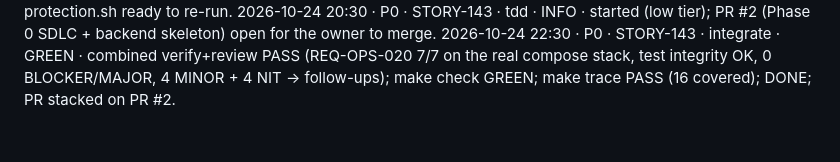
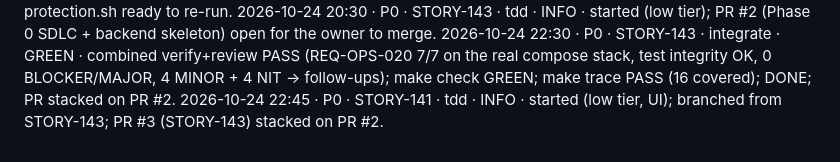
Before and after one commit to mohamedshehataa/masroof, a Markdown page: docs/PROGRESS.md, the part around the change. GitHub-like rendering.

Commit message:
docs(STORY-141): start, low risk tier [STORY-141]
Co-Authored-By: Claude Opus 5.5 <noreply@anthropic.com>

```diff
--- a/docs/PROGRESS.md
+++ b/docs/PROGRESS.md
@@ -46,3 +46,4 @@ Newest entries at the bottom. The SessionStart hook prints the last 20 lines, so
 2026-10-24 21:45 · P0 · STORY-145 · implement · RED · REQ-OPS-151: branch protection refused (HTTP 403, needs GitHub Pro on a private repo); OWNER-014 opened; script scripts/sdlc/apply-branch-protection.sh ready to re-run.
 2026-10-24 20:30 · P0 · STORY-143 · tdd · INFO · started (low tier); PR #2 (Phase 0 SDLC + backend skeleton) open for the owner to merge.
 2026-10-24 22:30 · P0 · STORY-143 · integrate · GREEN · combined verify+review PASS (REQ-OPS-020 7/7 on the real compose stack, test integrity OK, 0 BLOCKER/MAJOR, 4 MINOR + 4 NIT -> follow-ups); make check GREEN; make trace PASS (16 covered); DONE; PR stacked on PR #2.
+2026-10-24 22:45 · P0 · STORY-141 · tdd · INFO · started (low tier, UI); branched from STORY-143; PR #3 (STORY-143) stacked on PR #2.
```
Also changed, not shown: 1 other file.
